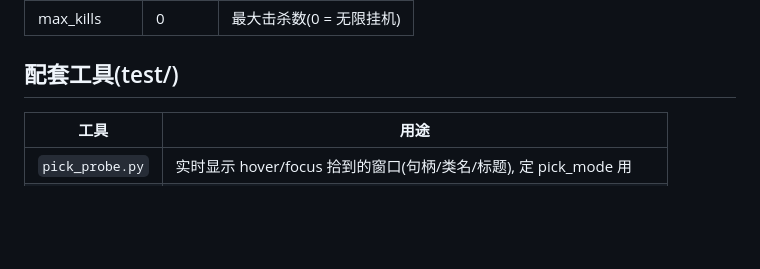
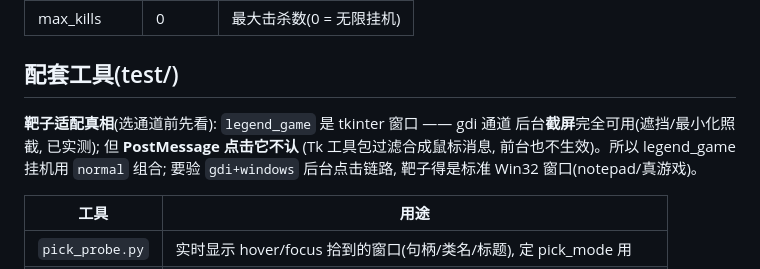
Before and after one commit to icefrag/imgbot-template, a Markdown page: README.md, the part around the change. Rendered like a GitHub page; blank space fills up the shorter version.

Commit message:
README 记录靶子适配真相: legend_game(tkinter) 支持后台截屏(gdi 实测遮挡锁怪), 不认 PostMessage 点击(Tk 过滤合成消息, 前台也不生效)——后台点击链路须用标准 Win32 靶

```diff
--- a/README.md
+++ b/README.md
@@ -114,6 +114,11 @@ uv run python test/auto_farm/console.py
 
 ## 配套工具(test/)
 
+**靶子适配真相**(选通道前先看): `legend_game` 是 tkinter 窗口 —— gdi 通道
+后台**截屏**完全可用(遮挡/最小化照截, 已实测); 但 **PostMessage 点击它不认**
+(Tk 工具包过滤合成鼠标消息, 前台也不生效)。所以 legend_game 挂机用 `normal`
+组合; 要验 `gdi+windows` 后台点击链路, 靶子得是标准 Win32 窗口(notepad/真游戏)。
+
 | 工具 | 用途 |
 |---|---|
 | `pick_probe.py` | 实时显示 hover/focus 拾到的窗口(句柄/类名/标题), 定 pick_mode 用 |
```
